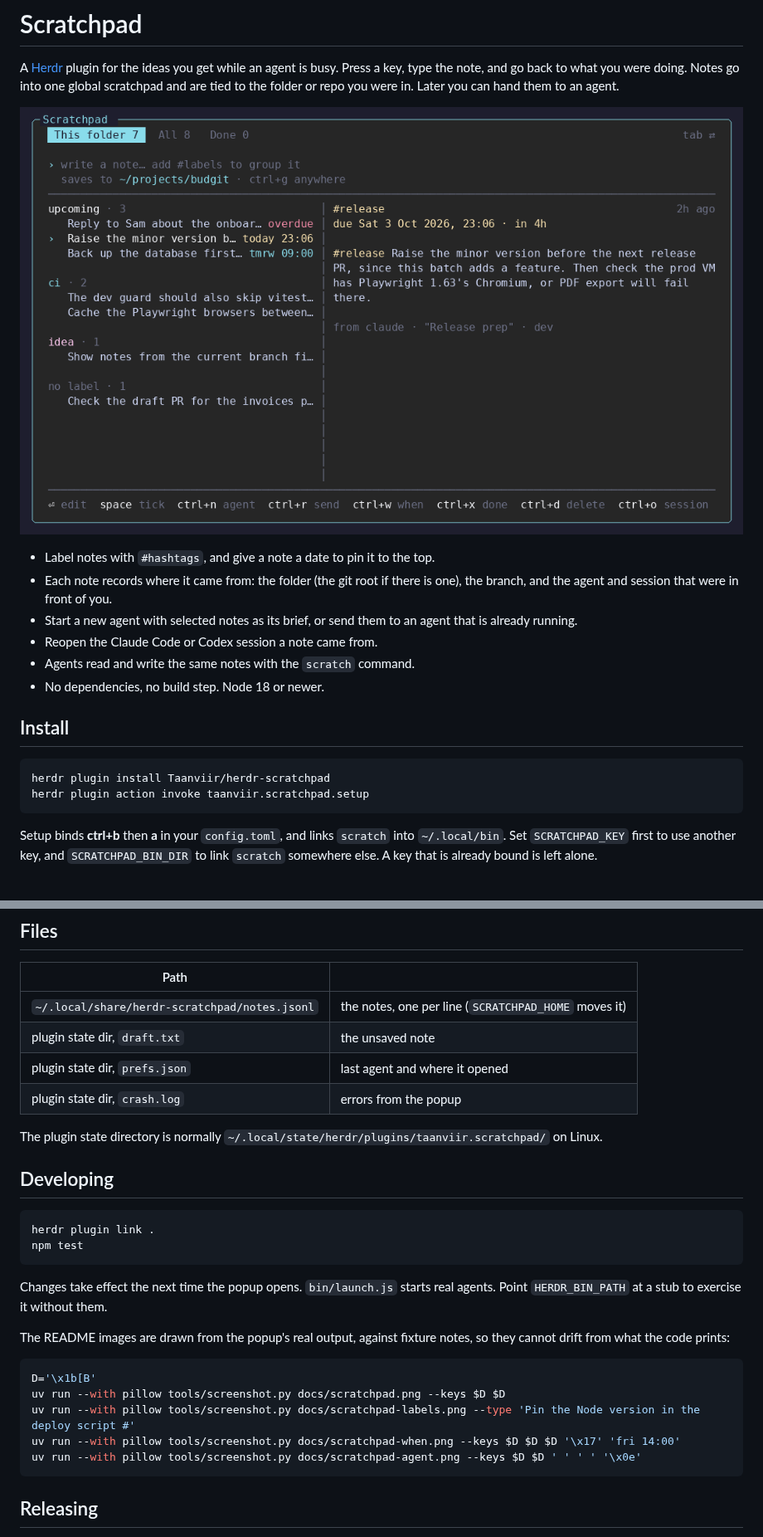
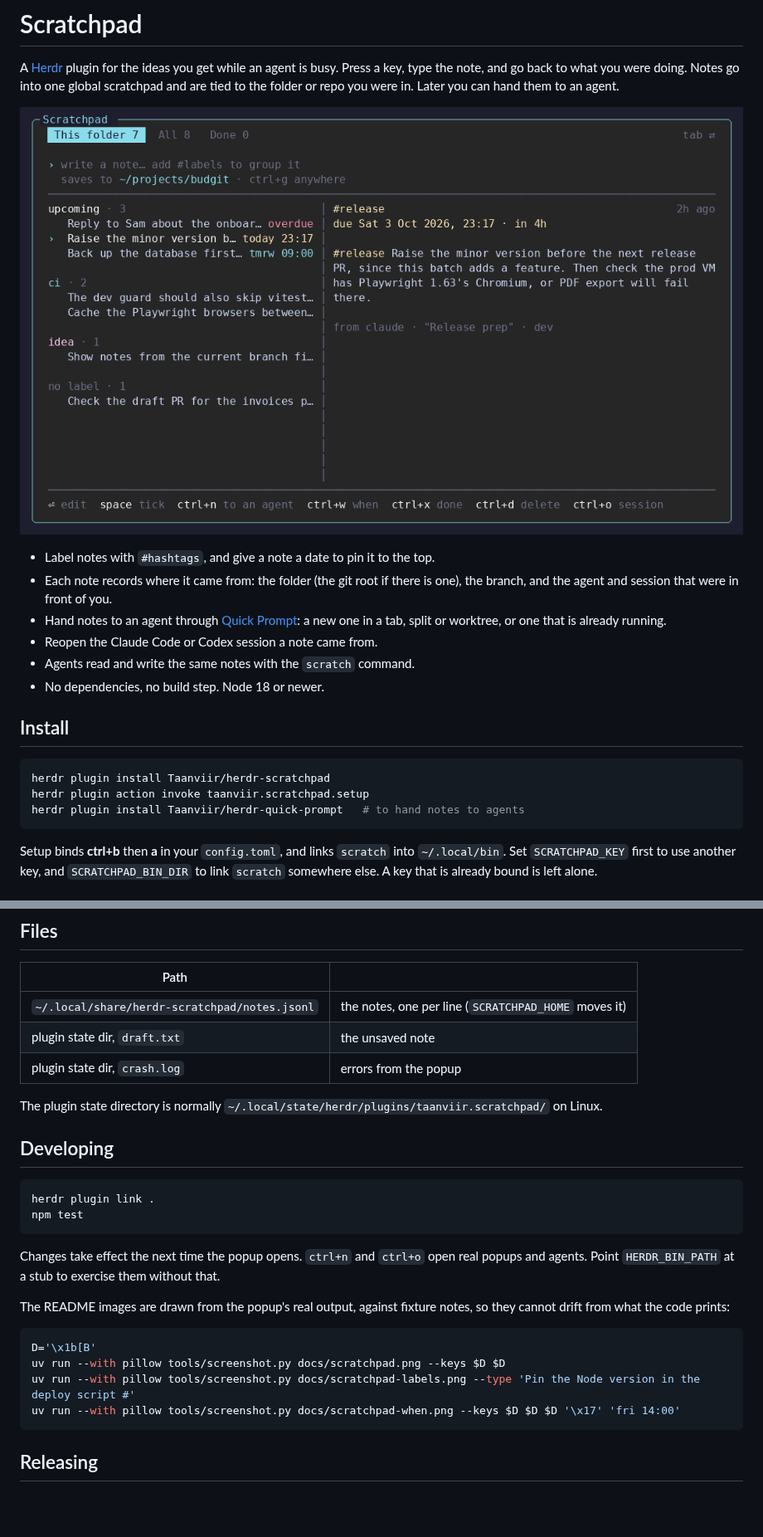
Before and after one commit to Taanviir/herdr-scratchpad, a Markdown page: README.md, 2 parts joined by grey strips. Shown at 83% size. Rendered like a GitHub page; pictures changed too: docs/scratchpad.png; blank space fills up the shorter version.

````diff
--- a/README.md
+++ b/README.md
@@ -10,8 +10,8 @@ Later you can hand them to an agent.
 - Label notes with `#hashtags`, and give a note a date to pin it to the top.
 - Each note records where it came from: the folder (the git root if there is
   one), the branch, and the agent and session that were in front of you.
-- Start a new agent with selected notes as its brief, or send them to an
-  agent that is already running.
+- Hand notes to an agent through [Quick Prompt](https://github.com/Taanviir/herdr-quick-prompt):
+  a new one in a tab, split or worktree, or one that is already running.
 - Reopen the Claude Code or Codex session a note came from.
 - Agents read and write the same notes with the `scratch` command.
 - No dependencies, no build step. Node 18 or newer.
@@ -21,6 +21,7 @@ Later you can hand them to an agent.
 ```bash
 herdr plugin install Taanviir/herdr-scratchpad
 herdr plugin action invoke taanviir.scratchpad.setup
+herdr plugin install Taanviir/herdr-quick-prompt   # to hand notes to agents
 ```
 
 Setup binds **ctrl+b** then **a** in your `config.toml`, and links `scratch`
@@ -129,7 +127,6 @@ add something like this to your `AGENTS.md` or `CLAUDE.md`:
 | --- | --- |
 | `~/.local/share/herdr-scratchpad/notes.jsonl` | the notes, one per line (`SCRATCHPAD_HOME` moves it) |
 | plugin state dir, `draft.txt` | the unsaved note |
-| plugin state dir, `prefs.json` | last agent and where it opened |
 | plugin state dir, `crash.log` | errors from the popup |
 
 The plugin state directory is normally
@@ -142,8 +139,9 @@ herdr plugin link .
 npm test
 ```
 
-Changes take effect the next time the popup opens. `bin/launch.js` starts real
-agents. Point `HERDR_BIN_PATH` at a stub to exercise it without them.
+Changes take effect the next time the popup opens. `ctrl+n` and `ctrl+o` open
+real popups and agents. Point `HERDR_BIN_PATH` at a stub to exercise them
+without that.
 
 The README images are drawn from the popup's real output, against fixture
 notes, so they cannot drift from what the code prints:
@@ -153,7 +151,6 @@ D='\x1b[B'
 uv run --with pillow tools/screenshot.py docs/scratchpad.png --keys $D $D
 uv run --with pillow tools/screenshot.py docs/scratchpad-labels.png --type 'Pin the Node version in the deploy script #'
 uv run --with pillow tools/screenshot.py docs/scratchpad-when.png --keys $D $D $D '\x17' 'fri 14:00'
-uv run --with pillow tools/screenshot.py docs/scratchpad-agent.png --keys $D $D ' ' ' ' '\x0e'
 ```
 
 ## Releasing
````
Also changed, not shown: other parts of README.md (+8 -11 lines), docs/scratchpad-agent.png (deleted), 8 other files.
